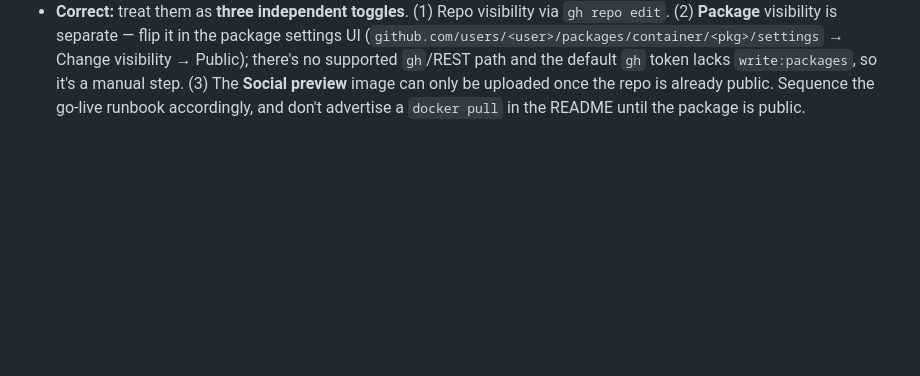
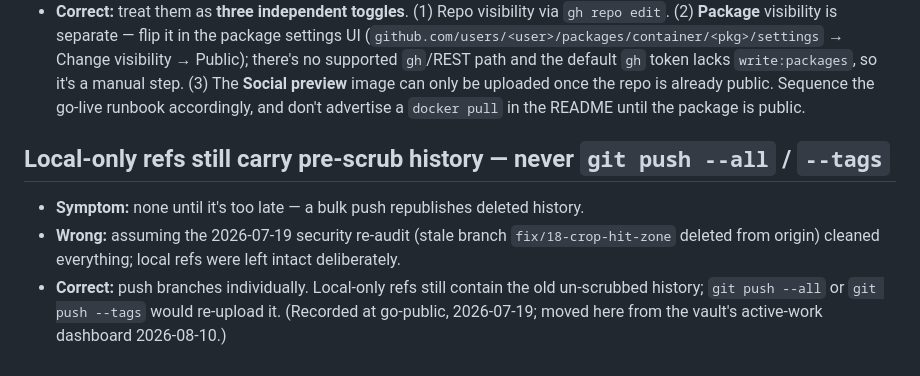
Before and after one commit to WildernessJ/peopleDB, a Markdown page: docs/PITFALLS.md, the part around the change. Rendered like a GitHub page; blank space fills up the shorter version.

Commit message:
pitfalls: never git push --all/--tags — local refs carry pre-scrub history
Co-Authored-By: Claude Fable 5 <noreply@anthropic.com>

```diff
--- a/docs/PITFALLS.md
+++ b/docs/PITFALLS.md
@@ -343,3 +343,12 @@ via the computer tool instead, then confirm the POST in the app log.
   supported `gh`/REST path and the default `gh` token lacks `write:packages`, so it's a manual step.
   (3) The **Social preview** image can only be uploaded once the repo is already public. Sequence the
   go-live runbook accordingly, and don't advertise a `docker pull` in the README until the package is public.
+
+## Local-only refs still carry pre-scrub history — never `git push --all` / `--tags`
+
+- **Symptom:** none until it's too late — a bulk push republishes deleted history.
+- **Wrong:** assuming the 2026-07-19 security re-audit (stale branch `fix/18-crop-hit-zone` deleted from
+  origin) cleaned everything; local refs were left intact deliberately.
+- **Correct:** push branches individually. Local-only refs still contain the old un-scrubbed history;
+  `git push --all` or `git push --tags` would re-upload it. (Recorded at go-public, 2026-07-19; moved here
+  from the vault's active-work dashboard 2026-08-10.)
```
